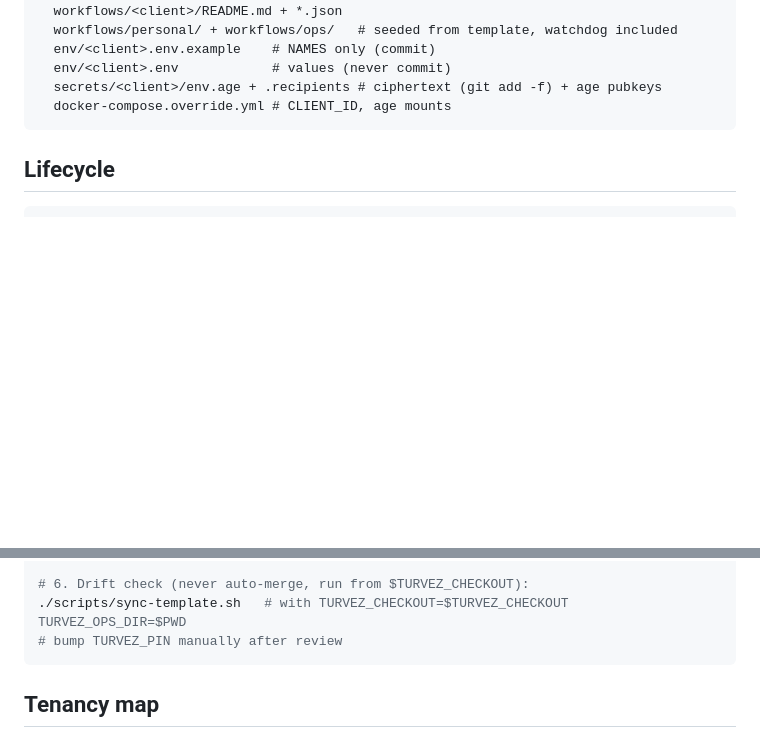
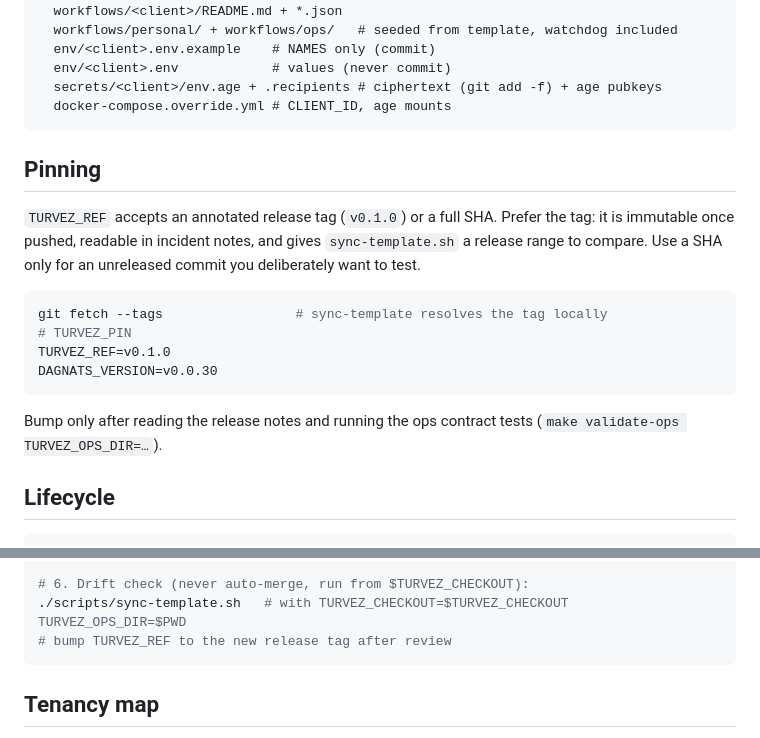
Before and after one commit to calionauta/turvez, a Markdown page: docs/ops-repo.md, 2 parts joined by grey strips. Drawn GitHub-style; blank space fills up the shorter version.

````diff
--- a/docs/ops-repo.md
+++ b/docs/ops-repo.md
@@ -30,6 +30,23 @@ turvez-ops/
   secrets/<client>/env.age + .recipients # ciphertext (git add -f) + age pubkeys
   docker-compose.override.yml # CLIENT_ID, age mounts
 ```
+
+## Pinning
+
+`TURVEZ_REF` accepts an annotated release tag (`v0.1.0`) or a full SHA.
+Prefer the tag: it is immutable once pushed, readable in incident notes, and
+gives `sync-template.sh` a release range to compare. Use a SHA only for an
+unreleased commit you deliberately want to test.
+
+```bash
+git fetch --tags                 # sync-template resolves the tag locally
+# TURVEZ_PIN
+TURVEZ_REF=v0.1.0
+DAGNATS_VERSION=v0.0.30
+```
+
+Bump only after reading the release notes and running the ops contract tests
+(`make validate-ops TURVEZ_OPS_DIR=…`).
 
 ## Lifecycle
 
@@ -57,7 +74,7 @@ git add -f secrets/acme/env.age && git commit
 
 # 6. Drift check (never auto-merge, run from $TURVEZ_CHECKOUT):
 ./scripts/sync-template.sh   # with TURVEZ_CHECKOUT=$TURVEZ_CHECKOUT TURVEZ_OPS_DIR=$PWD
-# bump TURVEZ_PIN manually after review
+# bump TURVEZ_REF to the new release tag after review
 ```
 
 ## Tenancy map
````
Also changed, not shown: other parts of docs/ops-repo.md (+1 -1 lines), AGENTS.md (+9 -0 lines), README.md (+3 -0 lines).
